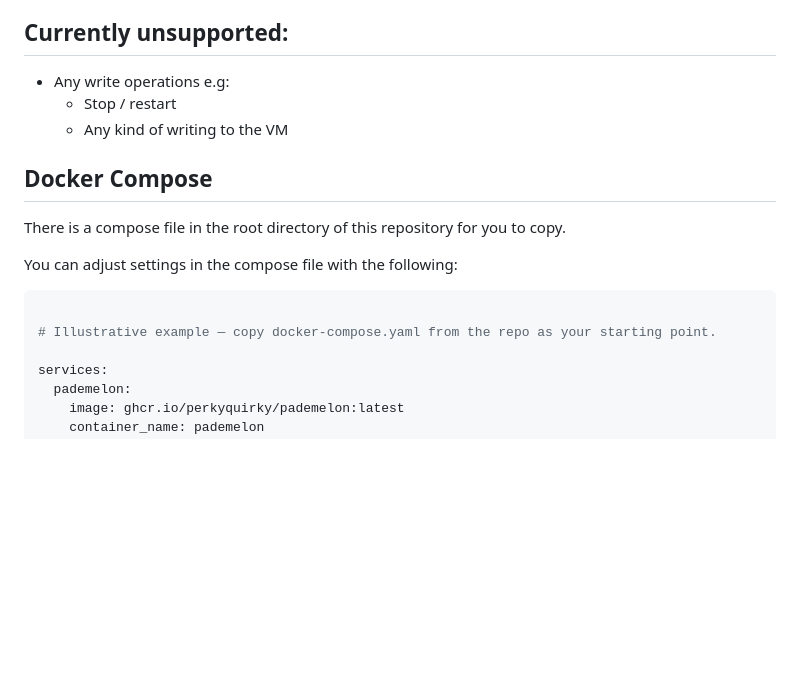
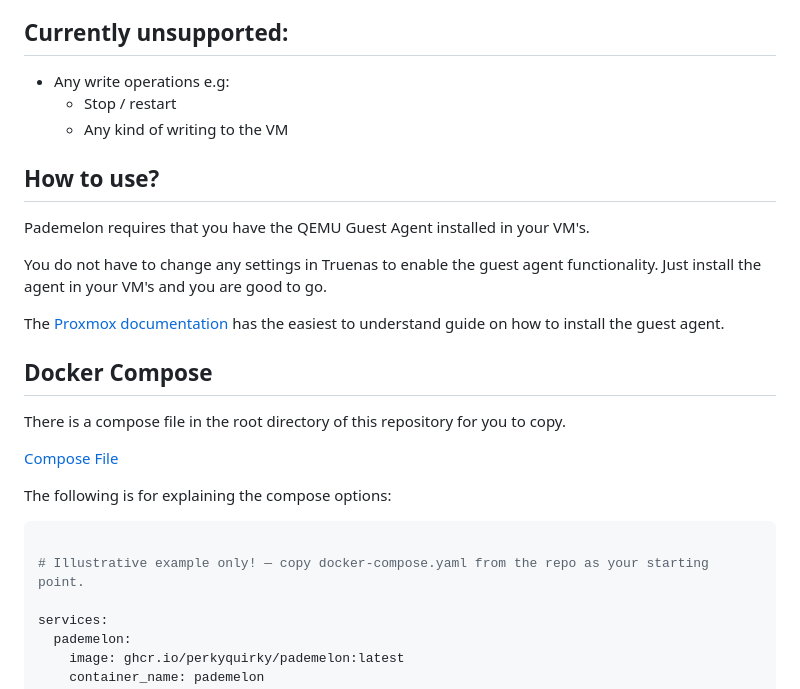
Before and after one commit to perkyquirky/Pademelon, a Markdown page: README.md, the part around the change. GitHub-like rendering; blank space fills up the shorter version.

````diff
--- a/README.md
+++ b/README.md
@@ -36,15 +36,26 @@ Windows and Linux (tested Windows Server 2022 & Ubuntu Server 24.04.4 LTS)
   - Stop / restart
   - Any kind of writing to the VM
 
+## How to use?
+
+Pademelon requires that you have the QEMU Guest Agent installed in your VM's.
+
+You do not have to change any settings in Truenas to enable the guest agent functionality. Just install the agent in your VM's and you are good to go.
+
+The [Proxmox documentation](https://pve.proxmox.com/wiki/Qemu-guest-agent) has the easiest to understand guide on how to install the guest agent.
+
+
 ## Docker Compose
 
 There is a compose file in the root directory of this repository for you to copy.
 
-You can adjust settings in the compose file with the following:
+[Compose File](https://github.com/perkyquirky/Pademelon/blob/main/docker-compose.yaml)
+
+The following is for explaining the compose options:
 
 ``` yaml
 
-# Illustrative example — copy docker-compose.yaml from the repo as your starting point.
+# Illustrative example only! — copy docker-compose.yaml from the repo as your starting point.
 
 services:
   pademelon:
````
